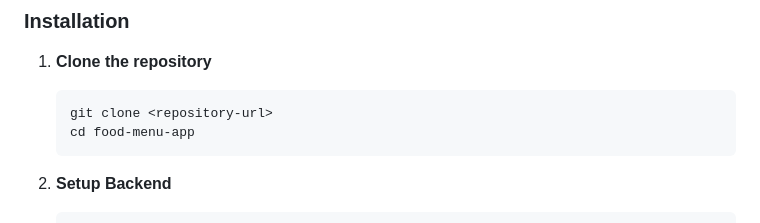
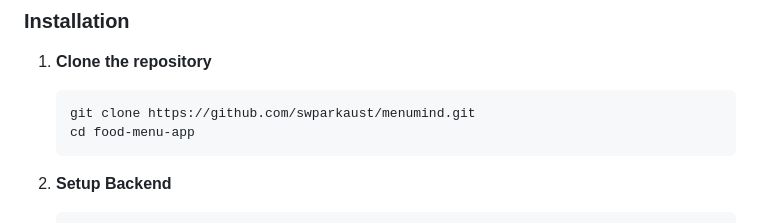
Before and after one commit to swparkaust/menumind, a Markdown page: README.md, the part around the change. Drawn GitHub-style.

Commit message:
Replace repository URL placeholder in README

````diff
--- a/README.md
+++ b/README.md
@@ -24,7 +24,7 @@ MenuMind is a smart, AI-powered food recommendation web application that suggest
 
 1. **Clone the repository**
    ```bash
-   git clone <repository-url>
+   git clone https://github.com/swparkaust/menumind.git
    cd food-menu-app
    ```
 
````
